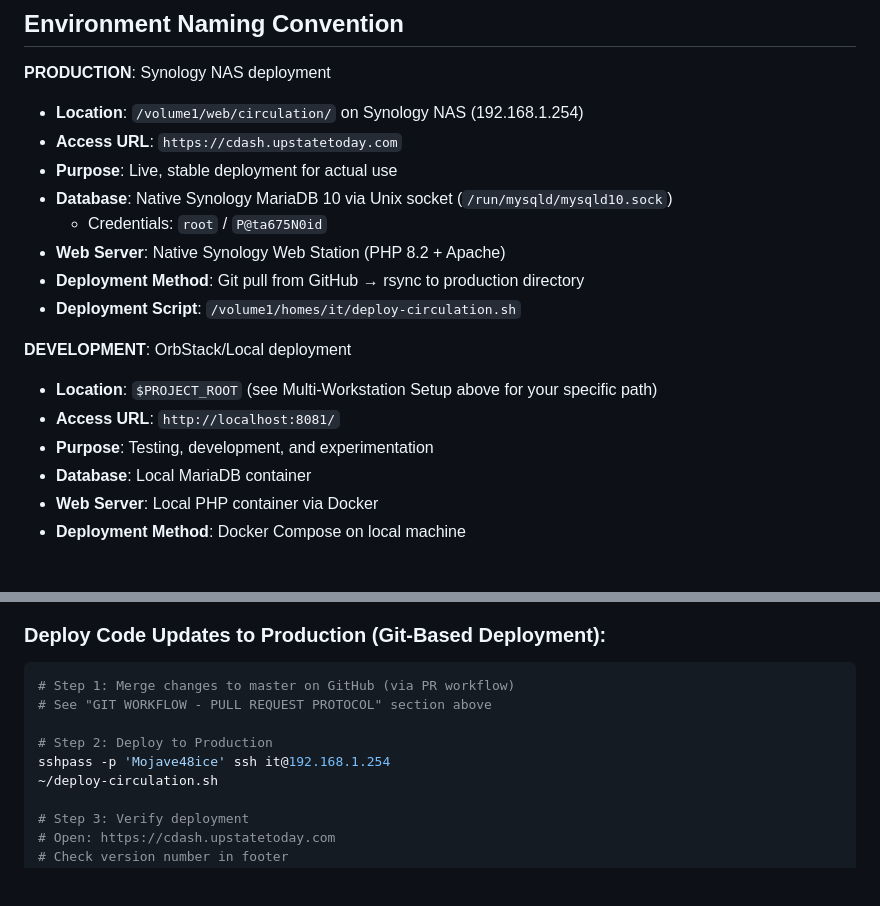
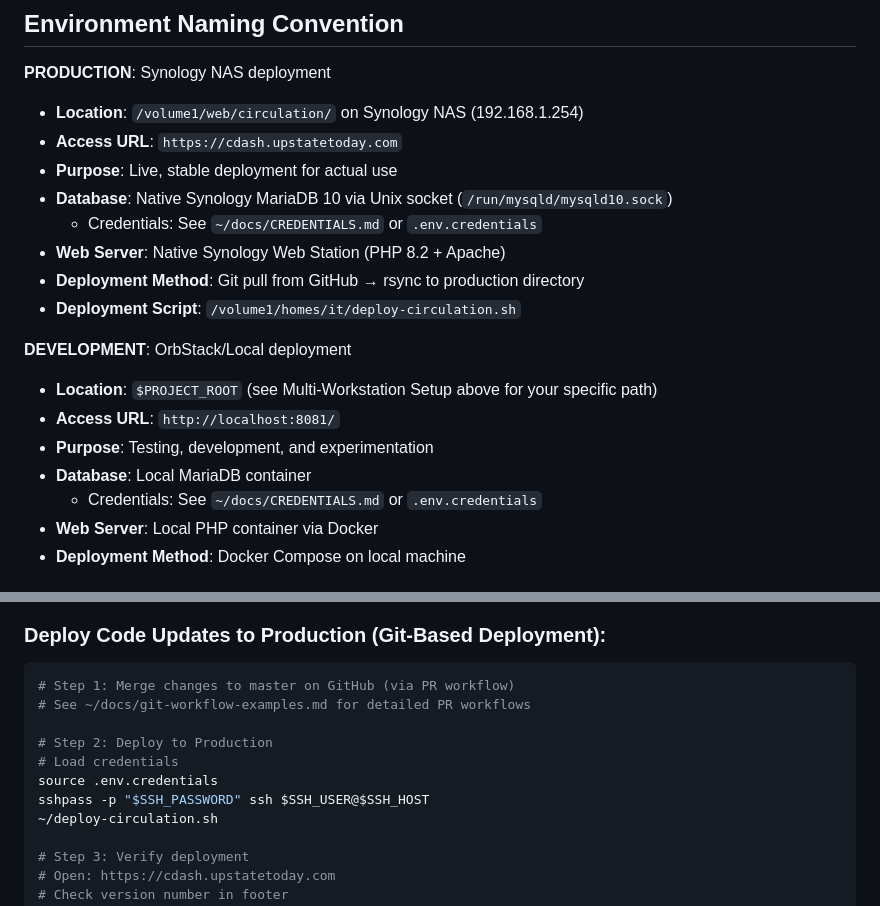
Before and after one commit to binarybcc/nwdownloads, a Markdown page: .claude/CLAUDE.md, 2 parts joined by grey strips. Drawn GitHub-style; blank space fills up the shorter version.

````diff
--- a/.claude/CLAUDE.md
+++ b/.claude/CLAUDE.md
@@ -132,7 +136,7 @@ direnv allow
 - **Access URL**: `https://cdash.upstatetoday.com`
 - **Purpose**: Live, stable deployment for actual use
 - **Database**: Native Synology MariaDB 10 via Unix socket (`/run/mysqld/mysqld10.sock`)
-  - Credentials: `root` / `P@ta675N0id`
+  - Credentials: See `~/docs/CREDENTIALS.md` or `.env.credentials`
 - **Web Server**: Native Synology Web Station (PHP 8.2 + Apache)
 - **Deployment Method**: Git pull from GitHub → rsync to production directory
 - **Deployment Script**: `/volume1/homes/it/deploy-circulation.sh`
@@ -142,6 +146,7 @@ direnv allow
 - **Access URL**: `http://localhost:8081/`
 - **Purpose**: Testing, development, and experimentation
 - **Database**: Local MariaDB container
+  - Credentials: See `~/docs/CREDENTIALS.md` or `.env.credentials`
 - **Web Server**: Local PHP container via Docker
 - **Deployment Method**: Docker Compose on local machine
 
@@ -732,10 +737,12 @@ PRIMARY KEY (snapshot_date, paper_code)  -- Enables UPSERT
 ### Deploy Code Updates to Production (Git-Based Deployment):
 ```bash
 # Step 1: Merge changes to master on GitHub (via PR workflow)
-# See "GIT WORKFLOW - PULL REQUEST PROTOCOL" section above
+# See ~/docs/git-workflow-examples.md for detailed PR workflows
 
 # Step 2: Deploy to Production
-sshpass -p 'Mojave48ice' ssh it@192.168.1.254
+# Load credentials
+source .env.credentials
+sshpass -p "$SSH_PASSWORD" ssh $SSH_USER@$SSH_HOST
 ~/deploy-circulation.sh
 
 # Step 3: Verify deployment
````
Also changed, not shown: other parts of .claude/CLAUDE.md (+22 -9 lines), docs/CLAUDE-MD-OPTIMIZATION-SUMMARY.md (added, +272 -0 lines).
